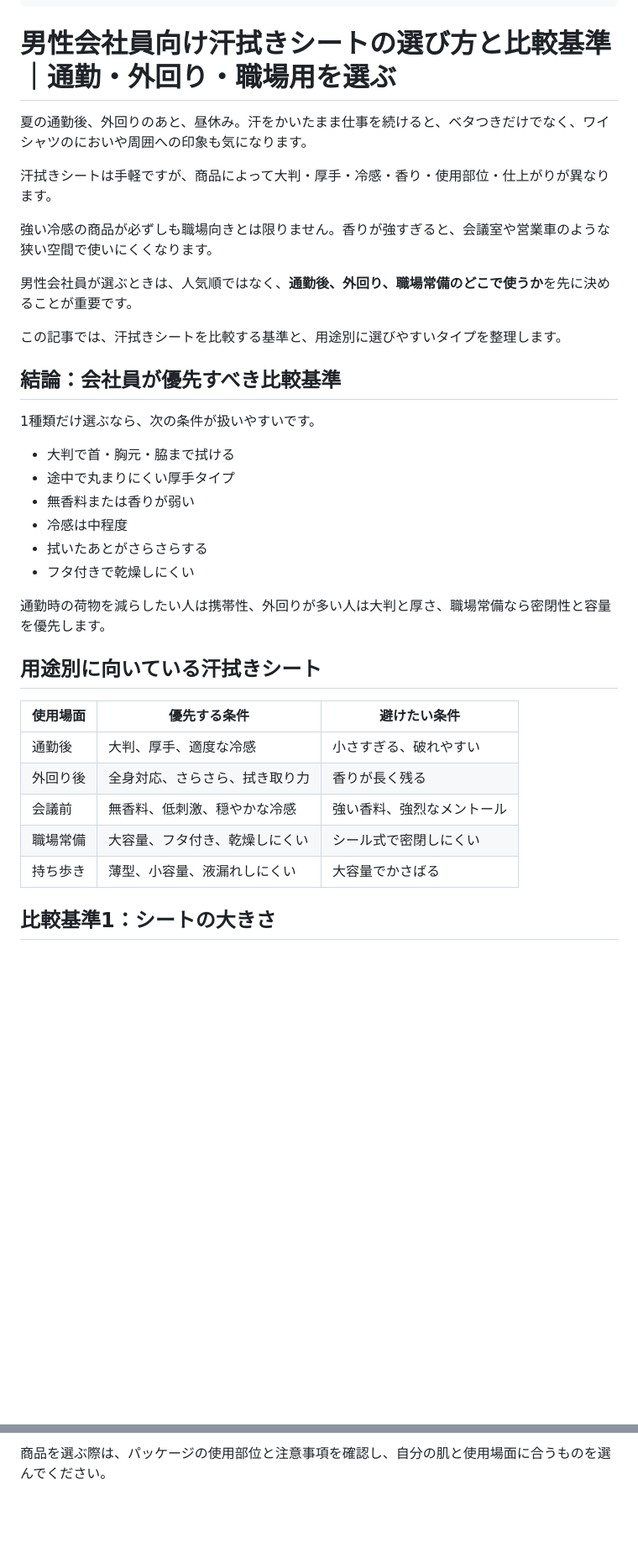
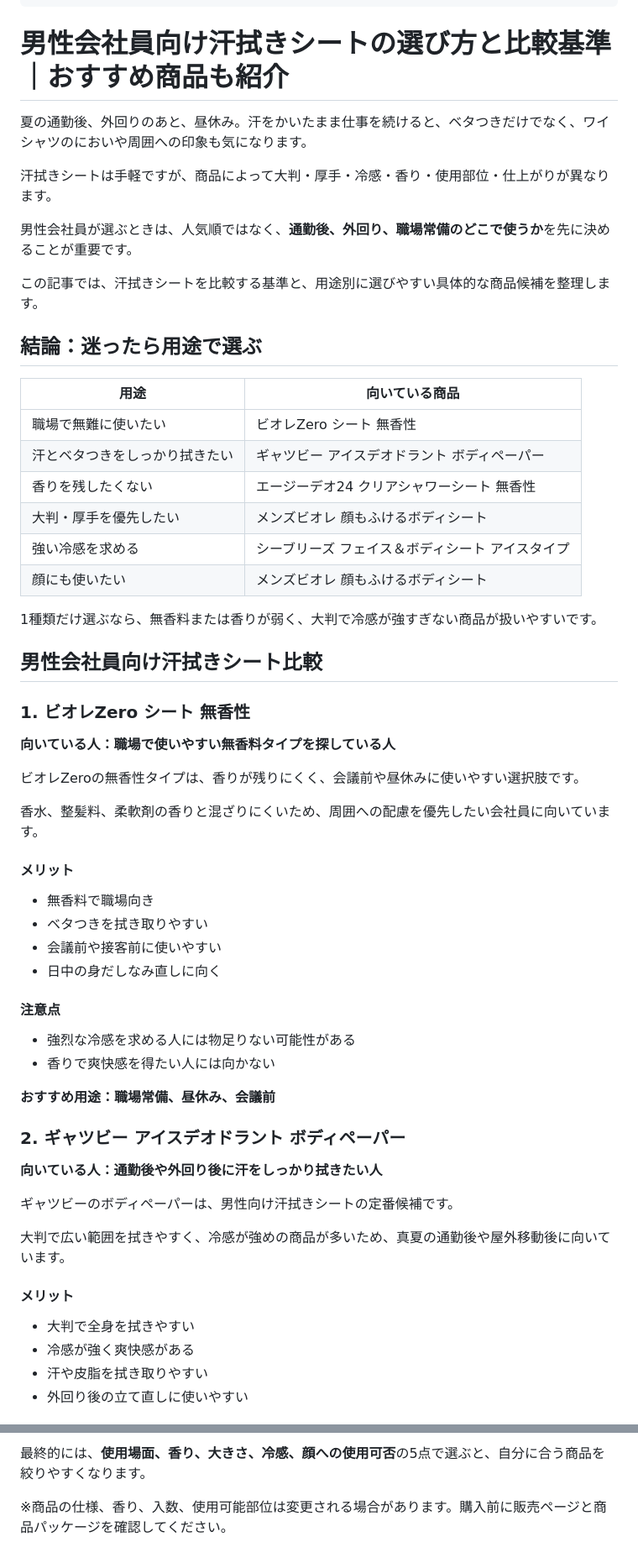
Before and after one commit to Houyu0924/hovel_web_market, a Markdown page: content/posts/sweat-wipes-selection-for-male-office-workers.md, 2 parts joined by grey strips. Shown at 84% size. Drawn GitHub-style; blank space fills up the shorter version.

```diff
--- a/content/posts/sweat-wipes-selection-for-male-office-workers.md
+++ b/content/posts/sweat-wipes-selection-for-male-office-workers.md
@@ -18,39 +18,65 @@ reviewed: false
 updated: 2026-07-26
 ---
 
-# 男性会社員向け汗拭きシートの選び方と比較基準｜通勤・外回り・職場用を選ぶ
+# 男性会社員向け汗拭きシートの選び方と比較基準｜おすすめ商品も紹介
 
 夏の通勤後、外回りのあと、昼休み。汗をかいたまま仕事を続けると、ベタつきだけでなく、ワイシャツのにおいや周囲への印象も気になります。
 
 汗拭きシートは手軽ですが、商品によって大判・厚手・冷感・香り・使用部位・仕上がりが異なります。
 
-強い冷感の商品が必ずしも職場向きとは限りません。香りが強すぎると、会議室や営業車のような狭い空間で使いにくくなります。
-
 男性会社員が選ぶときは、人気順ではなく、**通勤後、外回り、職場常備のどこで使うか**を先に決めることが重要です。
 
-この記事では、汗拭きシートを比較する基準と、用途別に選びやすいタイプを整理します。
+この記事では、汗拭きシートを比較する基準と、用途別に選びやすい具体的な商品候補を整理します。
 
-## 結論：会社員が優先すべき比較基準
+## 結論：迷ったら用途で選ぶ
 
-1種類だけ選ぶなら、次の条件が扱いやすいです。
+| 用途 | 向いている商品 |
+|---|---|
+| 職場で無難に使いたい | ビオレZero シート 無香性 |
+| 汗とベタつきをしっかり拭きたい | ギャツビー アイスデオドラント ボディペーパー |
+| 香りを残したくない | エージーデオ24 クリアシャワーシート 無香性 |
+| 大判・厚手を優先したい | メンズビオレ 顔もふけるボディシート |
+| 強い冷感を求める | シーブリーズ フェイス＆ボディシート アイスタイプ |
+| 顔にも使いたい | メンズビオレ 顔もふけるボディシート |
 
-- 大判で首・胸元・脇まで拭ける
-- 途中で丸まりにくい厚手タイプ
-- 無香料または香りが弱い
-- 冷感は中程度
-- 拭いたあとがさらさらする
-- フタ付きで乾燥しにくい
+1種類だけ選ぶなら、無香料または香りが弱く、大判で冷感が強すぎない商品が扱いやすいです。
 
-通勤時の荷物を減らしたい人は携帯性、外回りが多い人は大判と厚さ、職場常備なら密閉性と容量を優先します。
+## 男性会社員向け汗拭きシート比較
 
-## 用途別に向いている汗拭きシート
+### 1. ビオレZero シート 無香性
 
-| 使用場面 | 優先する条件 | 避けたい条件 |
-|---|---|---|
-| 通勤後 | 大判、厚手、適度な冷感 | 小さすぎる、破れやすい |
-| 外回り後 | 全身対応、さらさら、拭き取り力 | 香りが長く残る |
-| 会議前 | 無香料、低刺激、穏やかな冷感 | 強い香料、強烈なメントール |
-| 職場常備 | 大容量、フタ付き、乾燥しにくい | シール式で密閉しにくい |
-| 持ち歩き | 薄型、小容量、液漏れしにくい | 大容量でかさばる |
+**向いている人：職場で使いやすい無香料タイプを探している人**
 
-## 比較基準1：シートの大きさ
+ビオレZeroの無香性タイプは、香りが残りにくく、会議前や昼休みに使いやすい選択肢です。
+
+香水、整髪料、柔軟剤の香りと混ざりにくいため、周囲への配慮を優先したい会社員に向いています。
+
+#### メリット
+
+- 無香料で職場向き
+- ベタつきを拭き取りやすい
+- 会議前や接客前に使いやすい
+- 日中の身だしなみ直しに向く
+
+#### 注意点
+
+- 強烈な冷感を求める人には物足りない可能性がある
+- 香りで爽快感を得たい人には向かない
+
+**おすすめ用途：職場常備、昼休み、会議前**
+
+### 2. ギャツビー アイスデオドラント ボディペーパー
+
+**向いている人：通勤後や外回り後に汗をしっかり拭きたい人**
+
+ギャツビーのボディペーパーは、男性向け汗拭きシートの定番候補です。
+
+大判で広い範囲を拭きやすく、冷感が強めの商品が多いため、真夏の通勤後や屋外移動後に向いています。
+
+#### メリット
+
+- 大判で全身を拭きやすい
+- 冷感が強く爽快感がある
+- 汗や皮脂を拭き取りやすい
+- 外回り後の立て直しに使いやすい
+
@@ -269,2 +284,4 @@ updated: 2026-07-26
 
-商品を選ぶ際は、パッケージの使用部位と注意事項を確認し、自分の肌と使用場面に合うものを選んでください。
+最終的には、**使用場面、香り、大きさ、冷感、顔への使用可否**の5点で選ぶと、自分に合う商品を絞りやすくなります。
+
+※商品の仕様、香り、入数、使用可能部位は変更される場合があります。購入前に販売ページと商品パッケージを確認してください。
```
Also changed, not shown: other parts of content/posts/sweat-wipes-selection-for-male-office-workers.md (+129 -140 lines).
